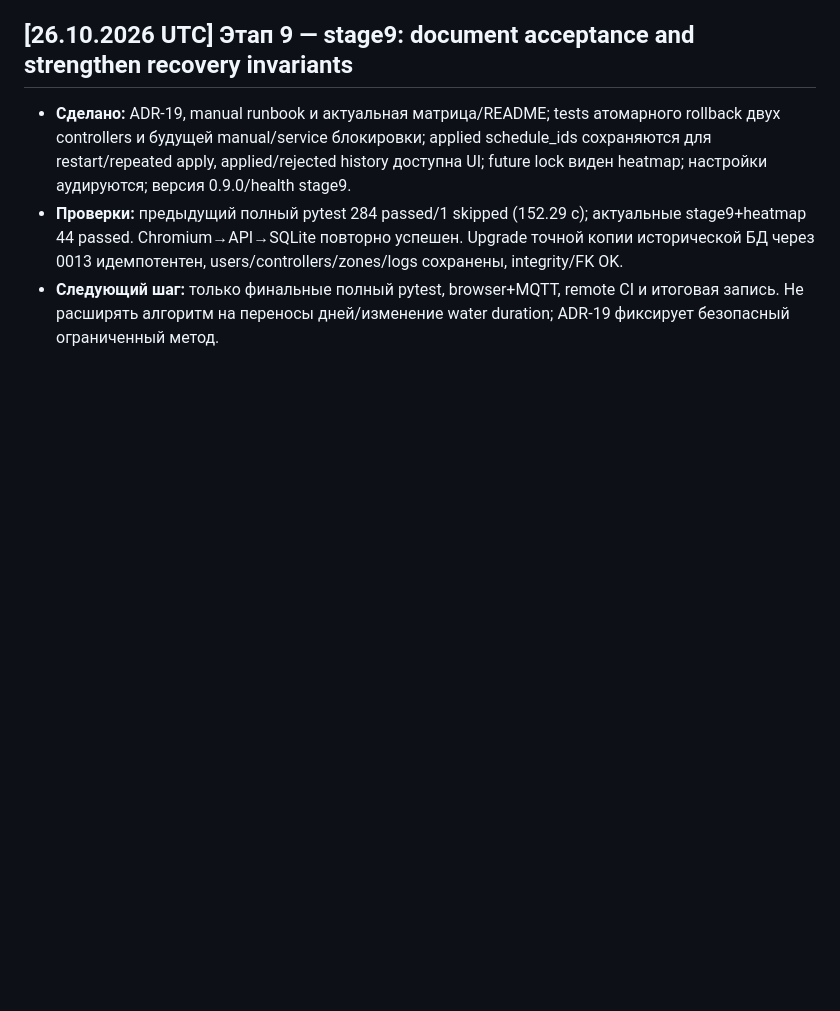
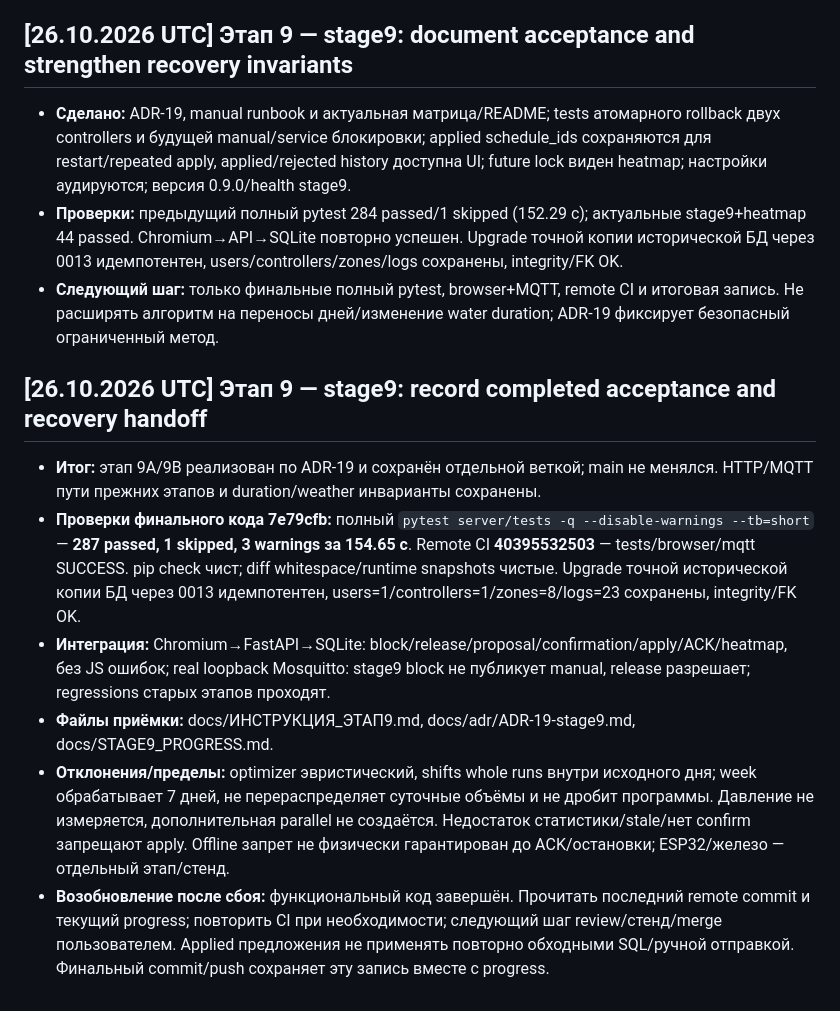
Before and after one commit to alexyalt/poliv, a Markdown page: WorkBook/WORKBOOK.md, the part around the change. Drawn GitHub-style; blank space fills up the shorter version.

Commit message:
stage9: record completed acceptance and recovery handoff

```diff
--- a/WorkBook/WORKBOOK.md
+++ b/WorkBook/WORKBOOK.md
@@ -613,3 +613,12 @@ config/config.local.toml; проверено git check-ignore. В коммите
 - **Сделано:** ADR-19, manual runbook и актуальная матрица/README; tests атомарного rollback двух controllers и будущей manual/service блокировки; applied schedule_ids сохраняются для restart/repeated apply, applied/rejected history доступна UI; future lock виден heatmap; настройки аудируются; версия 0.9.0/health stage9.
 - **Проверки:** предыдущий полный pytest 284 passed/1 skipped (152.29 с); актуальные stage9+heatmap 44 passed. Chromium→API→SQLite повторно успешен. Upgrade точной копии исторической БД через 0013 идемпотентен, users/controllers/zones/logs сохранены, integrity/FK OK.
 - **Следующий шаг:** только финальные полный pytest, browser+MQTT, remote CI и итоговая запись. Не расширять алгоритм на переносы дней/изменение water duration; ADR-19 фиксирует безопасный ограниченный метод.
+
+
+## [26.10.2026 UTC] Этап 9 — stage9: record completed acceptance and recovery handoff
+- **Итог:** этап 9A/9B реализован по ADR-19 и сохранён отдельной веткой; main не менялся. HTTP/MQTT пути прежних этапов и duration/weather инварианты сохранены.
+- **Проверки финального кода 7e79cfb:** полный `pytest server/tests -q --disable-warnings --tb=short` — **287 passed, 1 skipped, 3 warnings за 154.65 с**. Remote CI **40395532503** — tests/browser/mqtt SUCCESS. pip check чист; diff whitespace/runtime snapshots чистые. Upgrade точной исторической копии БД через 0013 идемпотентен, users=1/controllers=1/zones=8/logs=23 сохранены, integrity/FK OK.
+- **Интеграция:** Chromium→FastAPI→SQLite: block/release/proposal/confirmation/apply/ACK/heatmap, без JS ошибок; real loopback Mosquitto: stage9 block не публикует manual, release разрешает; regressions старых этапов проходят.
+- **Файлы приёмки:** docs/ИНСТРУКЦИЯ_ЭТАП9.md, docs/adr/ADR-19-stage9.md, docs/STAGE9_PROGRESS.md.
+- **Отклонения/пределы:** optimizer эвристический, shifts whole runs внутри исходного дня; week обрабатывает 7 дней, не перераспределяет суточные объёмы и не дробит программы. Давление не измеряется, дополнительная parallel не создаётся. Недостаток статистики/stale/нет confirm запрещают apply. Offline запрет не физически гарантирован до ACK/остановки; ESP32/железо — отдельный этап/стенд.
+- **Возобновление после сбоя:** функциональный код завершён. Прочитать последний remote commit и текущий progress; повторить CI при необходимости; следующий шаг review/стенд/merge пользователем. Applied предложения не применять повторно обходными SQL/ручной отправкой. Финальный commit/push сохраняет эту запись вместе с progress.
```
Also changed, not shown: docs/STAGE9_PROGRESS.md (+14 -8 lines).
